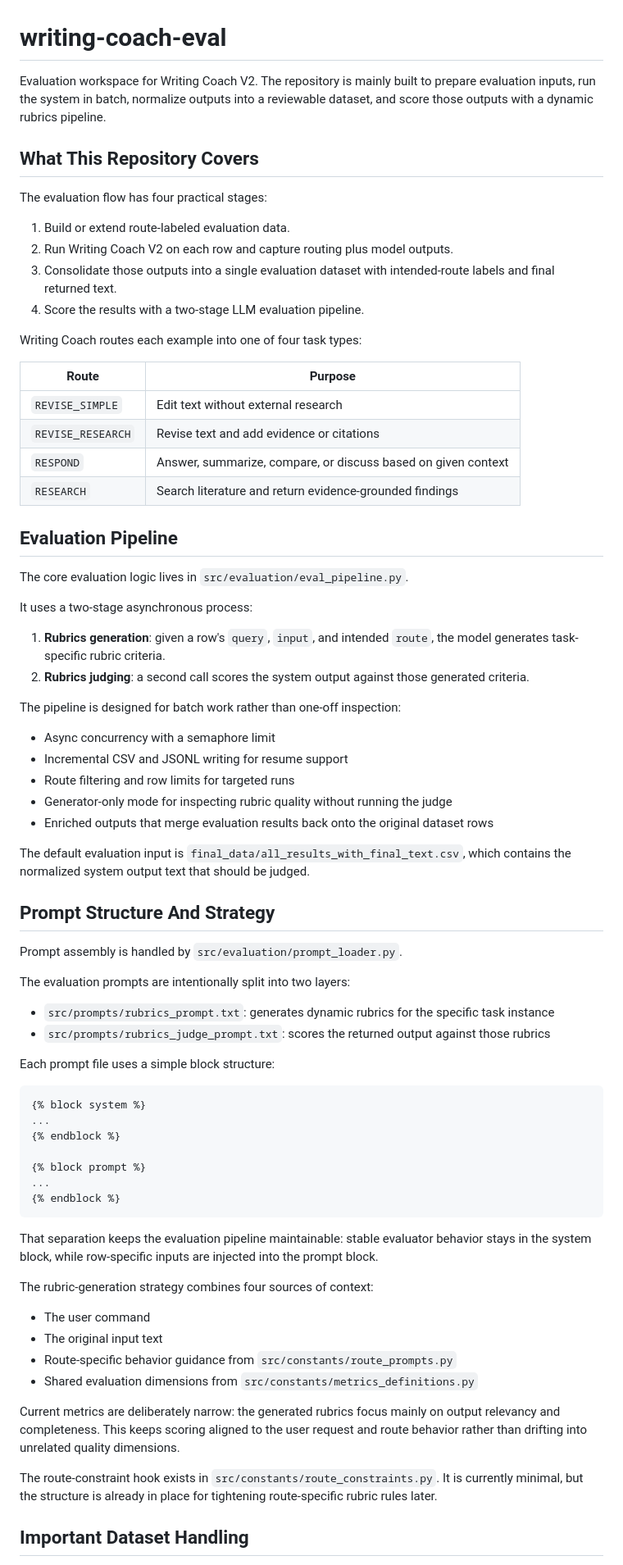
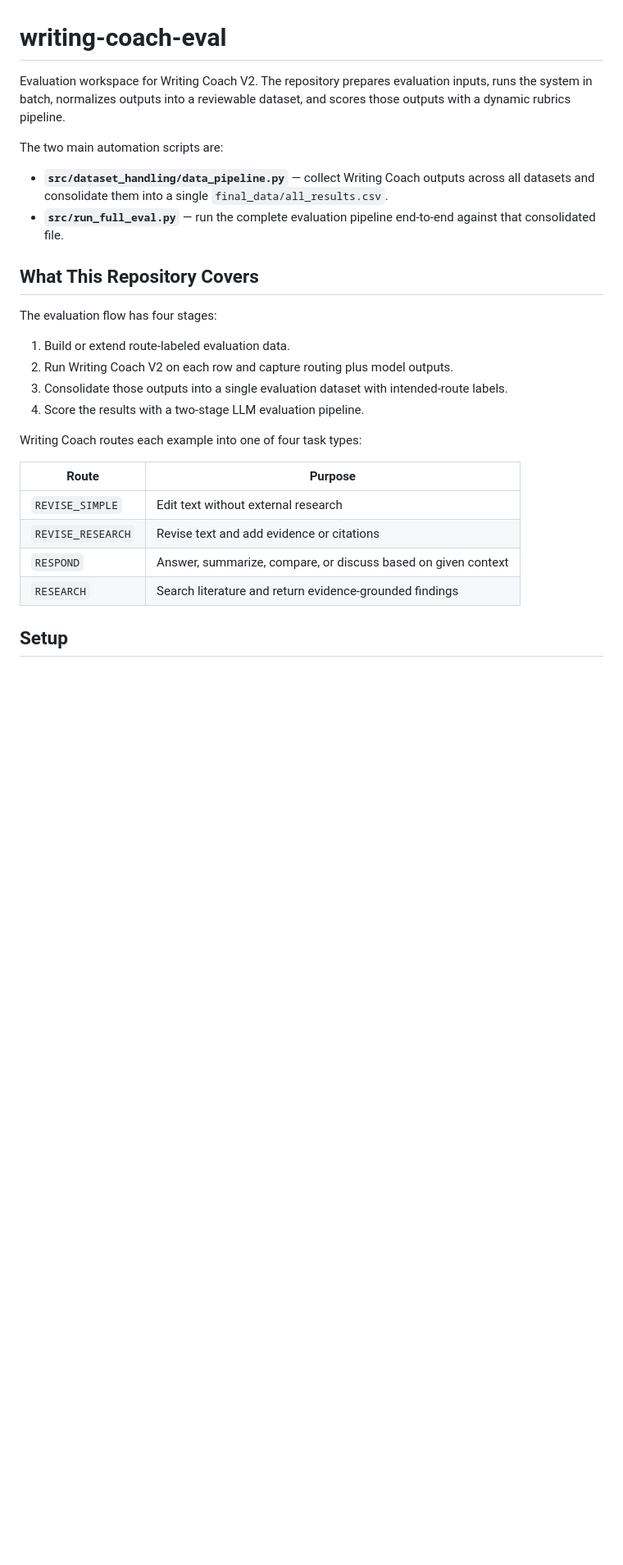
Before and after one commit to alex-tremopoulos/writing-coach-eval, a Markdown page: README.md, the part around one of its changes. Shown at 82% size. Drawn GitHub-style; blank space fills up the shorter version.

````diff
--- a/README.md
+++ b/README.md
@@ -1,14 +1,19 @@
 # writing-coach-eval
 
-Evaluation workspace for Writing Coach V2. The repository is mainly built to prepare evaluation inputs, run the system in batch, normalize outputs into a reviewable dataset, and score those outputs with a dynamic rubrics pipeline.
+Evaluation workspace for Writing Coach V2. The repository prepares evaluation inputs, runs the system in batch, normalizes outputs into a reviewable dataset, and scores those outputs with a dynamic rubrics pipeline.
+
+The two main automation scripts are:
+
+- **`src/dataset_handling/data_pipeline.py`** — collect Writing Coach outputs across all datasets and consolidate them into a single `final_data/all_results.csv`.
+- **`src/run_full_eval.py`** — run the complete evaluation pipeline end-to-end against that consolidated file.
 
 ## What This Repository Covers
 
-The evaluation flow has four practical stages:
+The evaluation flow has four stages:
 
 1. Build or extend route-labeled evaluation data.
 2. Run Writing Coach V2 on each row and capture routing plus model outputs.
-3. Consolidate those outputs into a single evaluation dataset with intended-route labels and final returned text.
+3. Consolidate those outputs into a single evaluation dataset with intended-route labels.
 4. Score the results with a two-stage LLM evaluation pipeline.
 
 Writing Coach routes each example into one of four task types:
@@ -20,58 +25,5 @@ Writing Coach routes each example into one of four task types:
 | `RESPOND` | Answer, summarize, compare, or discuss based on given context |
 | `RESEARCH` | Search literature and return evidence-grounded findings |
 
-## Evaluation Pipeline
+## Setup
 
-The core evaluation logic lives in `src/evaluation/eval_pipeline.py`.
-
-It uses a two-stage asynchronous process:
-
-1. **Rubrics generation**: given a row's `query`, `input`, and intended `route`, the model generates task-specific rubric criteria.
-2. **Rubrics judging**: a second call scores the system output against those generated criteria.
-
-The pipeline is designed for batch work rather than one-off inspection:
-
-- Async concurrency with a semaphore limit
-- Incremental CSV and JSONL writing for resume support
-- Route filtering and row limits for targeted runs
-- Generator-only mode for inspecting rubric quality without running the judge
-- Enriched outputs that merge evaluation results back onto the original dataset rows
-
-The default evaluation input is `final_data/all_results_with_final_text.csv`, which contains the normalized system output text that should be judged.
-
-## Prompt Structure And Strategy
-
-Prompt assembly is handled by `src/evaluation/prompt_loader.py`.
-
-The evaluation prompts are intentionally split into two layers:
-
-- `src/prompts/rubrics_prompt.txt`: generates dynamic rubrics for the specific task instance
-- `src/prompts/rubrics_judge_prompt.txt`: scores the returned output against those rubrics
-
-Each prompt file uses a simple block structure:
-
-```text
-{% block system %}
-...
-{% endblock %}
-
-{% block prompt %}
-...
-{% endblock %}
-```
-
-That separation keeps the evaluation pipeline maintainable: stable evaluator behavior stays in the system block, while row-specific inputs are injected into the prompt block.
-
-The rubric-generation strategy combines four sources of context:
-
-- The user command
-- The original input text
-- Route-specific behavior guidance from `src/constants/route_prompts.py`
-- Shared evaluation dimensions from `src/constants/metrics_definitions.py`
-
-Current metrics are deliberately narrow: the generated rubrics focus mainly on output relevancy and completeness. This keeps scoring aligned to the user request and route behavior rather than drifting into unrelated quality dimensions.
-
-The route-constraint hook exists in `src/constants/route_constraints.py`. It is currently minimal, but the structure is already in place for tightening route-specific rubric rules later.
-
-## Important Dataset Handling
-
````
Also changed, not shown: other parts of README.md (+167 -59 lines).
